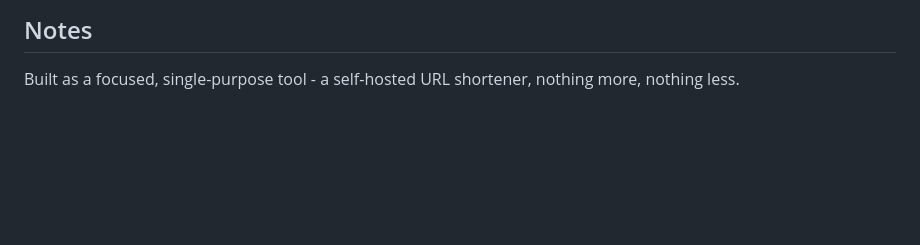
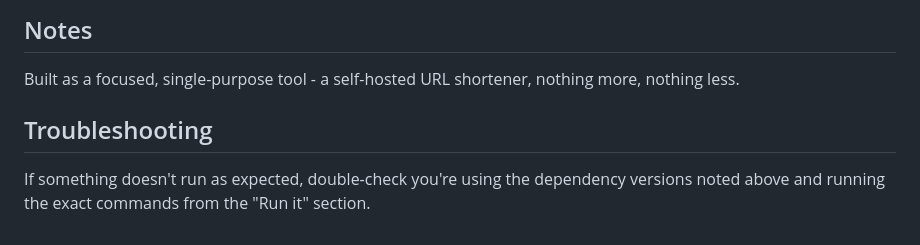
Before and after one commit to akshatgcodes/Sniplink, a Markdown page: README.md, the part around the change. Drawn GitHub-style; blank space fills up the shorter version.

Commit message:
📚 add troubleshooting section to readme

```diff
--- a/README.md
+++ b/README.md
@@ -90,3 +90,7 @@ Sniplink/
 ## Notes
 
 Built as a focused, single-purpose tool - a self-hosted URL shortener, nothing more, nothing less.
+
+## Troubleshooting
+
+If something doesn't run as expected, double-check you're using the dependency versions noted above and running the exact commands from the "Run it" section.
```
